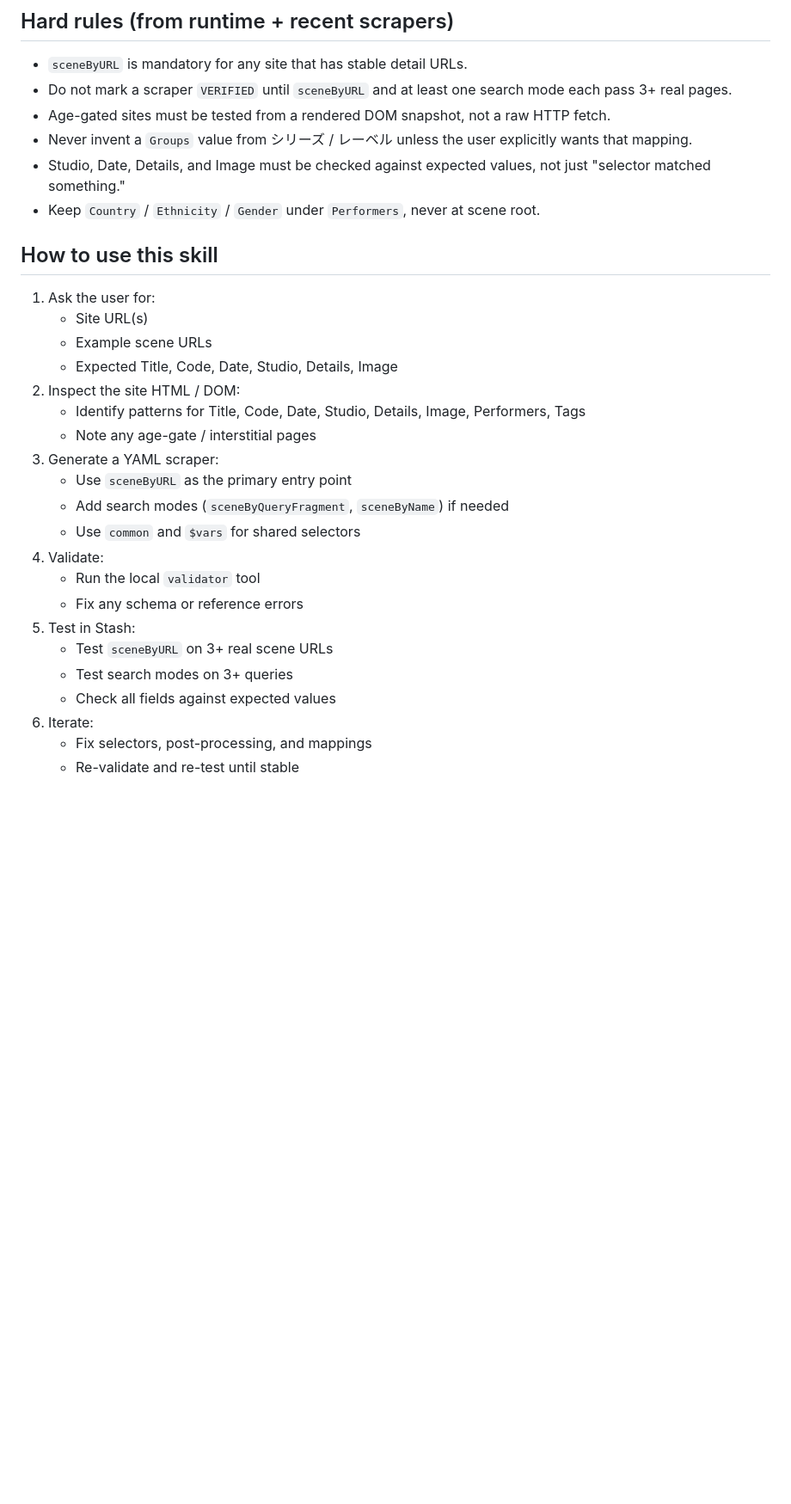
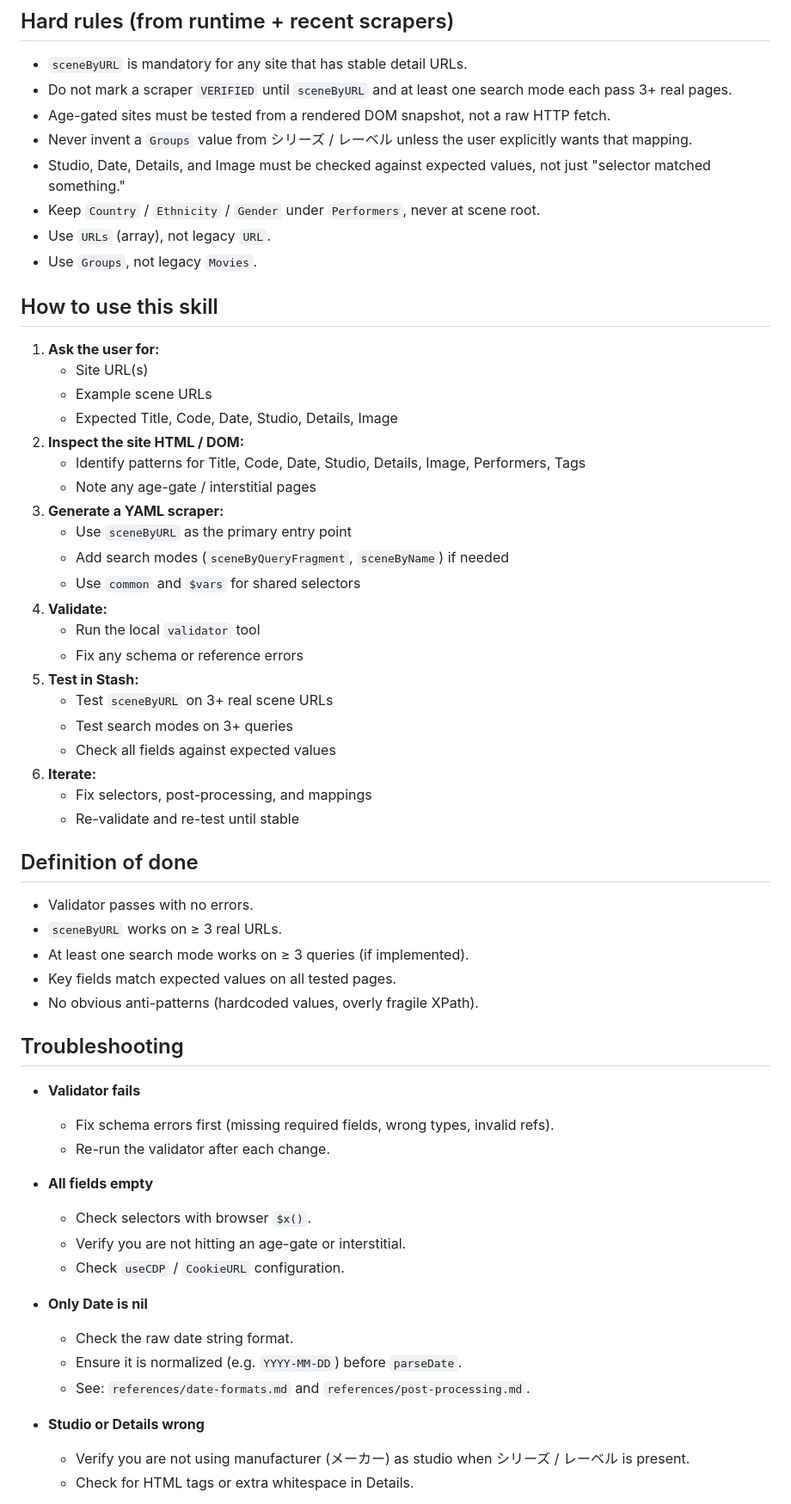
Before and after one commit to daniel-yfc/stash, a Markdown page: skills/stash-scraper-builder/SKILL.md, the part around one of its changes. Shown at 86% size. GitHub-like rendering; blank space fills up the shorter version.

```diff
--- a/skills/stash-scraper-builder/SKILL.md
+++ b/skills/stash-scraper-builder/SKILL.md
@@ -47,27 +47,58 @@ Key pages used by this skill:
 - Never invent a `Groups` value from シリーズ / レーベル unless the user explicitly wants that mapping.
 - Studio, Date, Details, and Image must be checked against expected values, not just "selector matched something."
 - Keep `Country` / `Ethnicity` / `Gender` under `Performers`, never at scene root.
+- Use `URLs` (array), not legacy `URL`.
+- Use `Groups`, not legacy `Movies`.
 
 ## How to use this skill
 
-1. Ask the user for:
+1. **Ask the user for:**
    - Site URL(s)
    - Example scene URLs
    - Expected Title, Code, Date, Studio, Details, Image
-2. Inspect the site HTML / DOM:
+2. **Inspect the site HTML / DOM:**
    - Identify patterns for Title, Code, Date, Studio, Details, Image, Performers, Tags
    - Note any age-gate / interstitial pages
-3. Generate a YAML scraper:
+3. **Generate a YAML scraper:**
    - Use `sceneByURL` as the primary entry point
    - Add search modes (`sceneByQueryFragment`, `sceneByName`) if needed
    - Use `common` and `$vars` for shared selectors
-4. Validate:
+4. **Validate:**
    - Run the local `validator` tool
    - Fix any schema or reference errors
-5. Test in Stash:
+5. **Test in Stash:**
    - Test `sceneByURL` on 3+ real scene URLs
    - Test search modes on 3+ queries
    - Check all fields against expected values
-6. Iterate:
+6. **Iterate:**
    - Fix selectors, post-processing, and mappings
    - Re-validate and re-test until stable
+
+## Definition of done
+
+- Validator passes with no errors.
+- `sceneByURL` works on ≥ 3 real URLs.
+- At least one search mode works on ≥ 3 queries (if implemented).
+- Key fields match expected values on all tested pages.
+- No obvious anti-patterns (hardcoded values, overly fragile XPath).
+
+## Troubleshooting
+
+- **Validator fails**
+  - Fix schema errors first (missing required fields, wrong types, invalid refs).
+  - Re-run the validator after each change.
+
+- **All fields empty**
+  - Check selectors with browser `$x()`.
+  - Verify you are not hitting an age-gate or interstitial.
+  - Check `useCDP` / `CookieURL` configuration.
+
+- **Only Date is nil**
+  - Check the raw date string format.
+  - Ensure it is normalized (e.g. `YYYY-MM-DD`) before `parseDate`.
+  - See: `references/date-formats.md` and `references/post-processing.md`.
+
+- **Studio or Details wrong**
+  - Verify you are not using manufacturer (メーカー) as studio when シリーズ / レーベル is present.
+  - Check for HTML tags or extra whitespace in Details.
+
```
Also changed, not shown: other parts of skills/stash-scraper-builder/SKILL.md (+32 -0 lines), AGENTS.md (+98 -76 lines).
